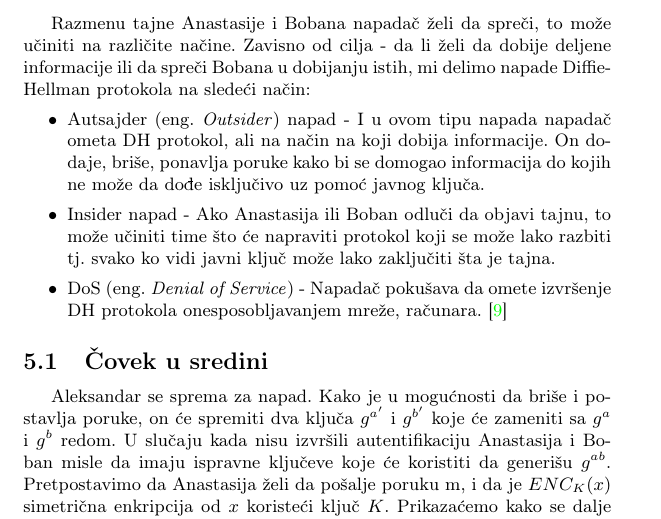
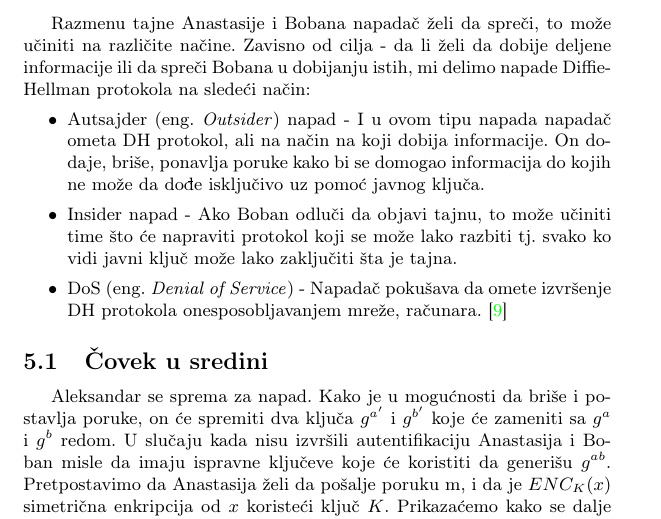
Before and after one commit to DunjaMilenkovic/6_TNP2022, a LaTeX document (radni-fajl.tex): part of page 7 of 10, cut so that both start at the same text. Compiled offline with pdfLaTeX.

Commit message:
Update radni-fajl.tex

```diff
--- a/radni-fajl.tex
+++ b/radni-fajl.tex
@@ -289,7 +289,7 @@ Algoritam opisan u prethodnim poglavljima, primenjen na vrednostima konkretizova
 Razmenu tajne Anastasije i Bobana napadač želi da spreči, to može učiniti na različite načine. Zavisno od cilja - da li želi da dobije deljene informacije ili da spreči Bobana u dobijanju istih, mi delimo napade Diffie-Hellman protokola na sledeći način:
 \begin{itemize}
 \item Autsajder (eng. \emph{Outsider}) napad - I u ovom tipu napada napadač ometa DH protokol, ali na način na koji dobija informacije. On dodaje, briše, ponavlja poruke kako bi se domogao informacija do kojih ne može da dođe isključivo uz pomoć javnog ključa.
-\item Insider napad - Ako Anastasija ili Boban odluči da objavi tajnu, to može učiniti time što će napraviti protokol koji se može lako razbiti tj. svako ko vidi javni ključ može lako zaključiti šta je tajna.
+\item Insider napad - Ako Boban odluči da objavi tajnu, to može učiniti time što će napraviti protokol koji se može lako razbiti tj. svako ko vidi javni ključ može lako zaključiti šta je tajna.
 \item DoS (eng. \emph{Denial of Service}) - Napadač pokušava da omete izvršenje DH protokola onesposobljavanjem mreže, računara. \cite{dhpaper}
 \end{itemize}
 
```
